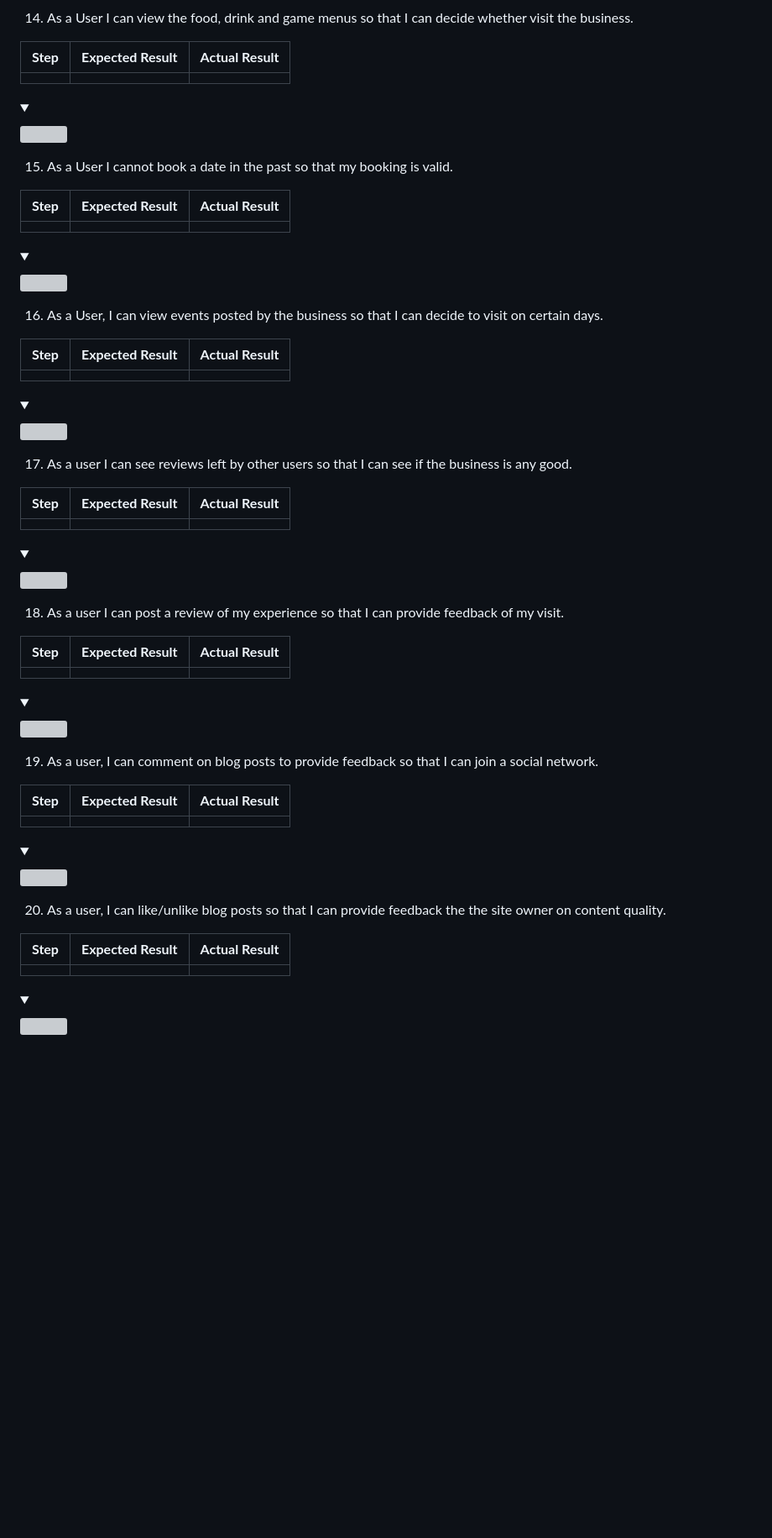
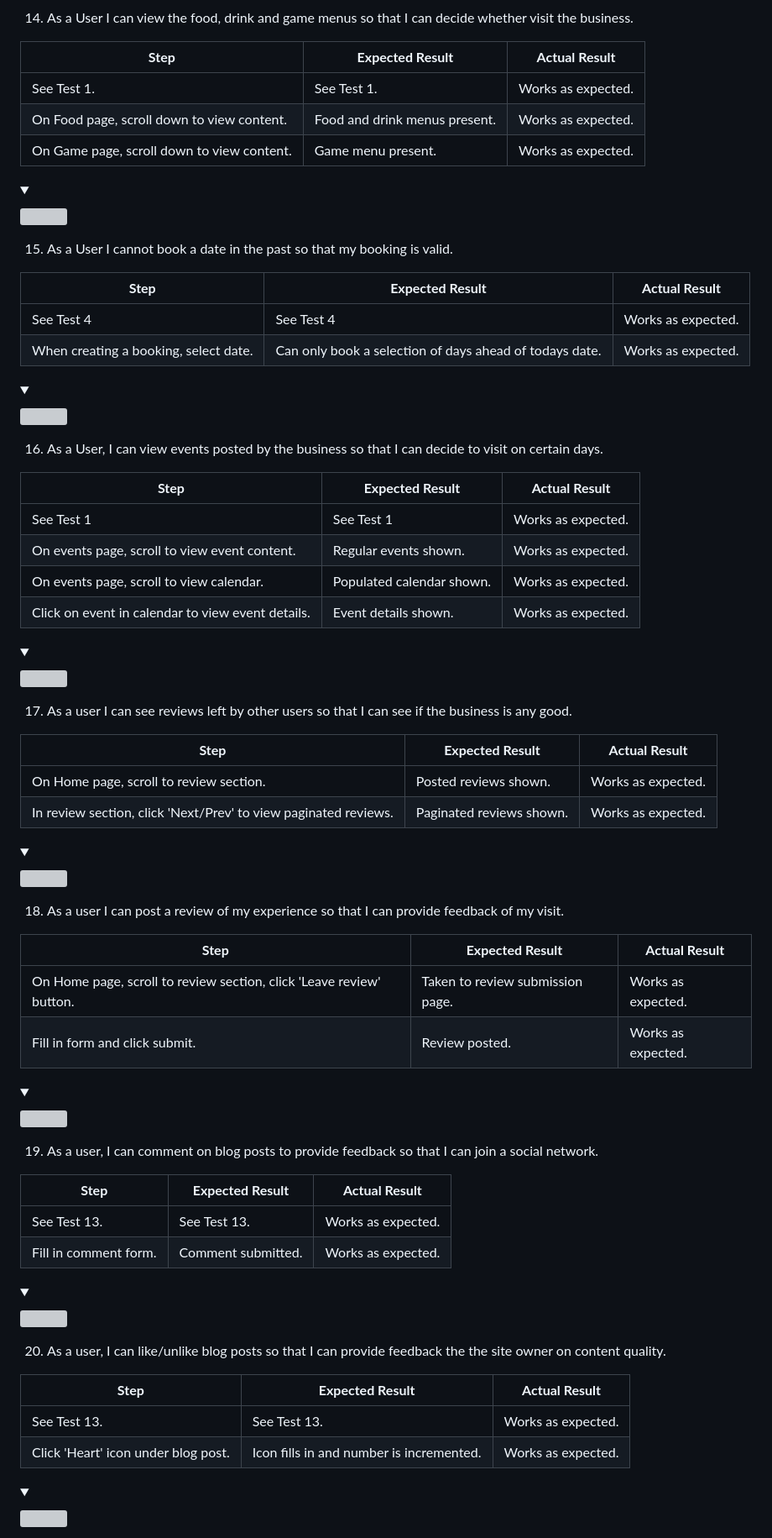
Before and after one commit to Clinelly/CI_PP4_Dragons_Flagon, a Markdown page: README.md, the part around the change printed below. Shown: that part at 84% size. GitHub-like rendering; folded sections open; blank space fills up the shorter version; grey boxes are pictures that could not be loaded.

```diff
--- a/README.md
+++ b/README.md
@@ -893,7 +917,9 @@ WAVE was used to test the websites accessibility.
 
 **Step** | **Expected Result** | **Actual Result**
 ------------ | ------------ | ------------ |
-| |  |
+| See Test 1. | See Test 1. | Works as expected. |
+| On Food page, scroll down to view content. | Food and drink menus present. | Works as expected. |
+| On Game page, scroll down to view content. | Game menu present. | Works as expected. |
 
 <details><summary></summary>
 <img src="">
@@ -903,7 +929,8 @@ WAVE was used to test the websites accessibility.
 
 **Step** | **Expected Result** | **Actual Result**
 ------------ | ------------ | ------------ |
-| |  |
+| See Test 4 | See Test 4  | Works as expected. |
+| When creating a booking, select date. | Can only book a selection of days ahead of todays date. | Works as expected. |
 
 <details><summary></summary>
 <img src="">
@@ -913,7 +940,10 @@ WAVE was used to test the websites accessibility.
 
 **Step** | **Expected Result** | **Actual Result**
 ------------ | ------------ | ------------ |
-| |  |
+| See Test 1 | See Test 1  | Works as expected. |
+| On events page, scroll to view event content. | Regular events shown.  | Works as expected. |
+| On events page, scroll to view calendar. | Populated calendar shown.  | Works as expected. |
+| Click on event in calendar to view event details. | Event details shown.  | Works as expected. |
 
 <details><summary></summary>
 <img src="">
@@ -923,7 +953,8 @@ WAVE was used to test the websites accessibility.
 
 **Step** | **Expected Result** | **Actual Result**
 ------------ | ------------ | ------------ |
-| |  |
+| On Home page, scroll to review section. | Posted reviews shown.  | Works as expected. |
+| In review section, click 'Next/Prev' to view paginated reviews. | Paginated reviews shown.  | Works as expected. |
 
 <details><summary></summary>
 <img src="">
@@ -933,7 +964,8 @@ WAVE was used to test the websites accessibility.
 
 **Step** | **Expected Result** | **Actual Result**
 ------------ | ------------ | ------------ |
-| |  |
+| On Home page, scroll to review section, click 'Leave review' button. | Taken to review submission page. | Works as expected. |
+| Fill in form and click submit. | Review posted. | Works as  expected. |
 
 <details><summary></summary>
 <img src="">
@@ -943,8 +975,8 @@ WAVE was used to test the websites accessibility.
 
 **Step** | **Expected Result** | **Actual Result**
 ------------ | ------------ | ------------ |
-| |  |
-
+| See Test 13. | See Test 13. | Works as expected. |
+| Fill in comment form. | Comment submitted. | Works as expected. |
 <details><summary></summary>
 <img src="">
 </details>
@@ -953,7 +985,8 @@ WAVE was used to test the websites accessibility.
 
 **Step** | **Expected Result** | **Actual Result**
 ------------ | ------------ | ------------ |
-| |  |
+| See Test 13. | See Test 13. | Works as expected. |
+| Click 'Heart' icon under blog post. | Icon fills in and number is incremented. | Works as expected.|
 
 <details><summary></summary>
 <img src="">
```
Also changed, not shown: other parts of README.md (+36 -12 lines).
